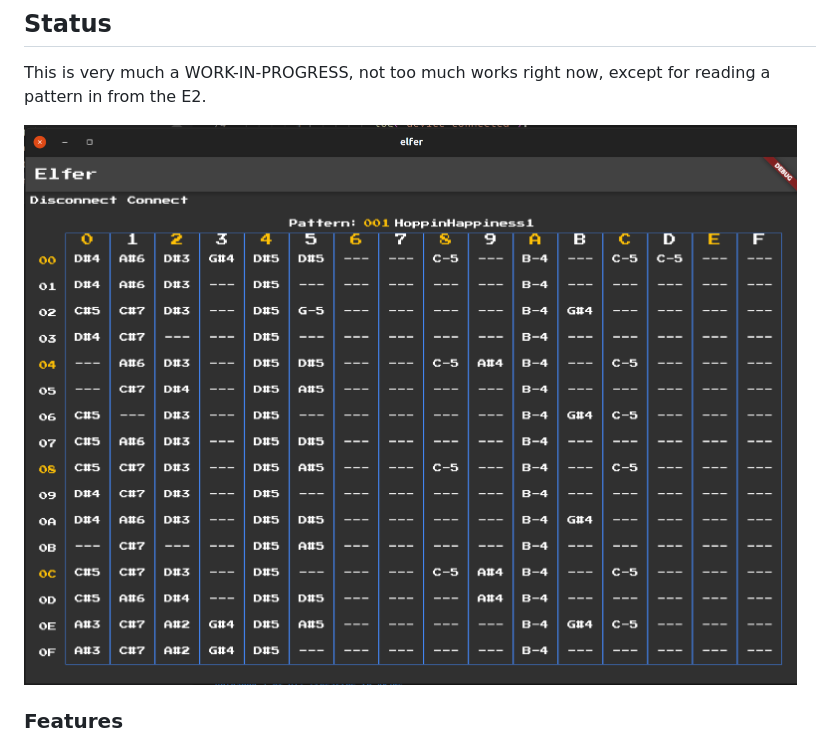
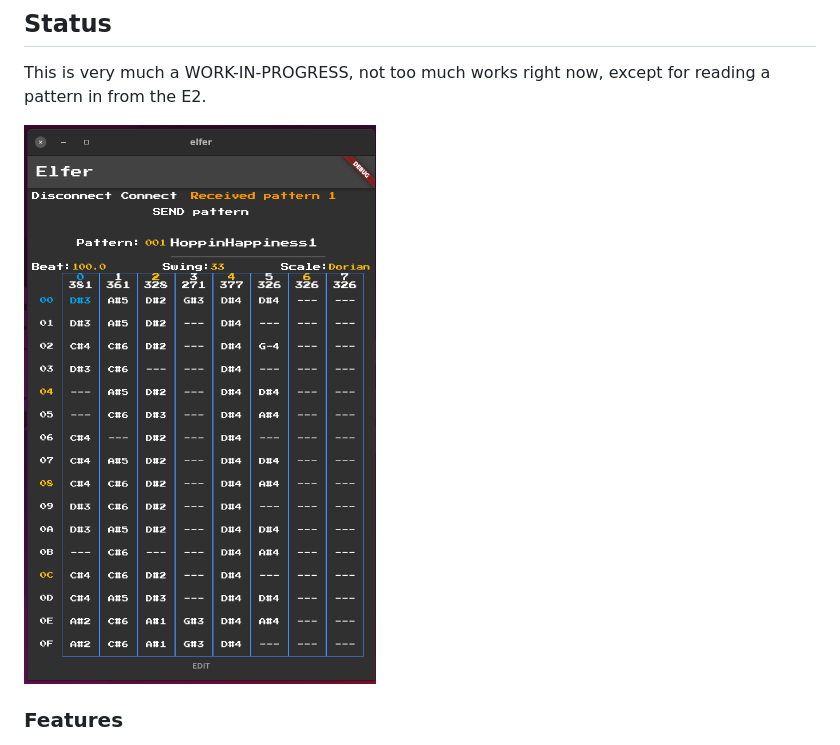
Before and after one commit to maks/elfer, a Markdown page: README.md, the part around the change. GitHub-like rendering; pictures changed too: docs/screenshot-3.png (added).

Commit message:
update screenshot

```diff
--- a/README.md
+++ b/README.md
@@ -6,7 +6,7 @@ A pattern editor, in the "style" of a Tracker, for the Korg Electribe 2's (synth
 
 This is very much a WORK-IN-PROGRESS, not too much works right now, except for reading a pattern in from the E2.
 
-![screenshot](docs/screenshot-2.png)
+![screenshot](docs/screenshot-3.png)
 
 ### Features
 
```
